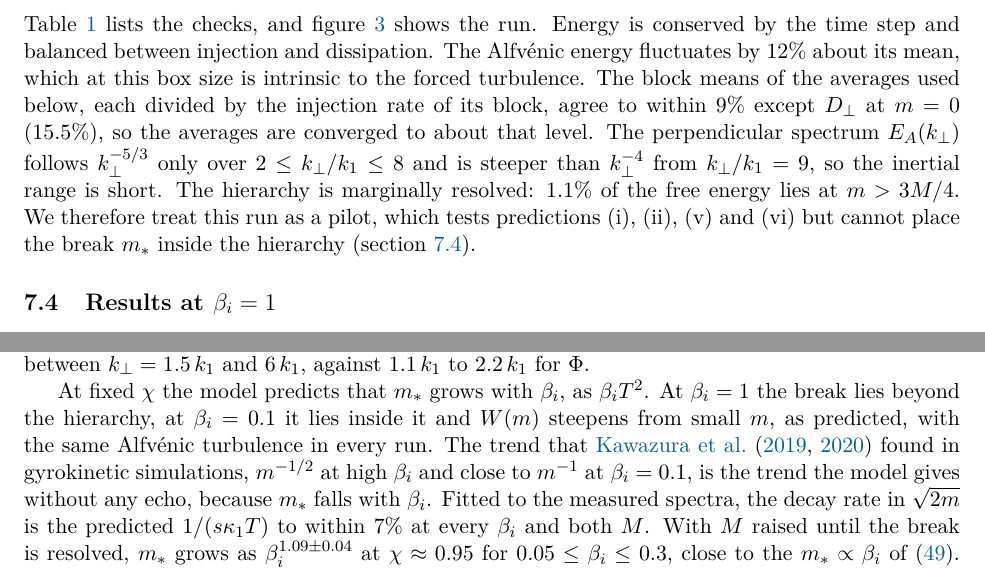
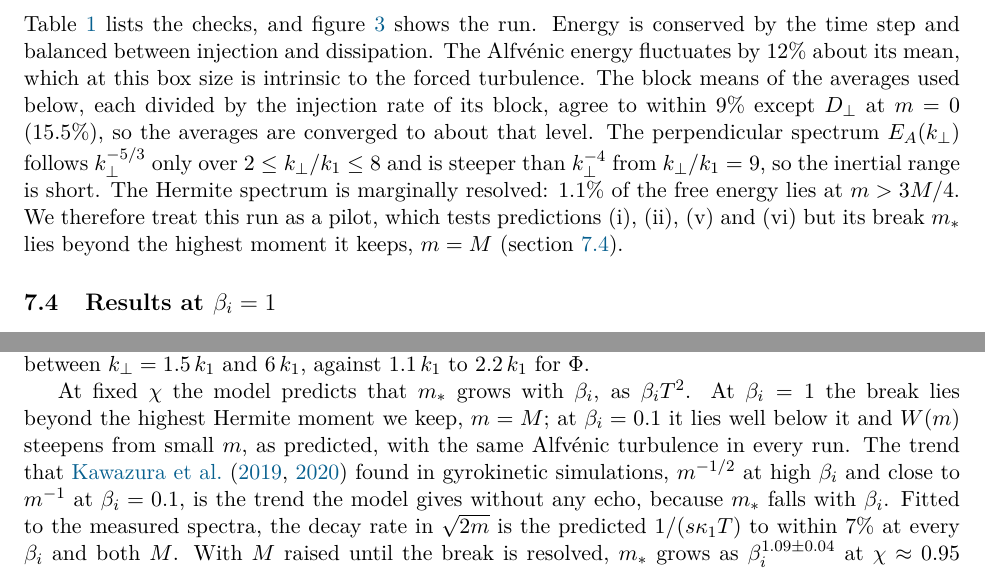
Before and after one commit to anjor/krmhd-research, a LaTeX paper (paper/phase-velocity-slices/main.tex, which reads paper/phase-velocity-slices/sections/07-simulations.tex, paper/phase-velocity-slices/sections/08-discussion.tex): two parts of pages 22 and 33 of 47, joined at a grey line, cut so that both start at the same text. Compiled offline with pdfLaTeX.

Commit message:
Paper: 'the break lies beyond the hierarchy' made explicit (Anjor 2026-11-13, review of the discussion: unclear which hierarchy). Discussion: the break lies beyond the highest Hermite moment we keep, m = M, at beta_i = 1 and well below it at beta_i = 0.1. Section 7: the same shorthand replaced by m = M or 'the resolved range of m' in five places, and 'the hierarchy is marginally resolved' by 'the Hermite spectrum'. 47 pages

```diff
--- a/paper/phase-velocity-slices/sections/07-simulations.tex
+++ b/paper/phase-velocity-slices/sections/07-simulations.tex
@@ -37,7 +37,7 @@ Field-aligned wavenumbers are measured along traced field lines, as is done for
   \end{tabular}
 \end{table}
 
-Table~\ref{tab:gates} lists the checks, and figure~\ref{fig:overview} shows the run. Energy is conserved by the time step and balanced between injection and dissipation. The Alfv\'enic energy fluctuates by 12\% about its mean, which at this box size is intrinsic to the forced turbulence. The block means of the averages used below, each divided by the injection rate of its block, agree to within 9\% except $D_\perp$ at $m=0$ (15.5\%), so the averages are converged to about that level. The perpendicular spectrum $E_A(k_\perp)$ follows $k_\perp^{-5/3}$ only over $2\le k_\perp/k_1\le8$ and is steeper than $k_\perp^{-4}$ from $k_\perp/k_1=9$, so the inertial range is short. The hierarchy is marginally resolved: 1.1\% of the free energy lies at $m>3M/4$. We therefore treat this run as a pilot, which tests predictions (i), (ii), (v) and (vi) but cannot place the break $m_*$ inside the hierarchy (section~\ref{sim:beta1}).
+Table~\ref{tab:gates} lists the checks, and figure~\ref{fig:overview} shows the run. Energy is conserved by the time step and balanced between injection and dissipation. The Alfv\'enic energy fluctuates by 12\% about its mean, which at this box size is intrinsic to the forced turbulence. The block means of the averages used below, each divided by the injection rate of its block, agree to within 9\% except $D_\perp$ at $m=0$ (15.5\%), so the averages are converged to about that level. The perpendicular spectrum $E_A(k_\perp)$ follows $k_\perp^{-5/3}$ only over $2\le k_\perp/k_1\le8$ and is steeper than $k_\perp^{-4}$ from $k_\perp/k_1=9$, so the inertial range is short. The Hermite spectrum is marginally resolved: 1.1\% of the free energy lies at $m>3M/4$. We therefore treat this run as a pilot, which tests predictions (i), (ii), (v) and (vi) but its break $m_*$ lies beyond the highest moment it keeps, $m=M$ (section~\ref{sim:beta1}).
 
 \begin{figure}[t]
   \centering
--- a/paper/phase-velocity-slices/sections/08-discussion.tex
+++ b/paper/phase-velocity-slices/sections/08-discussion.tex
@@ -6,7 +6,7 @@ The two-channel model extends these results to turbulence, where they do not app
 
 Our spectrum at $\beta_i=1$ differs from that of \citet{Meyrand2019}, who found $W(m)$ somewhat steeper than $m^{-1}$ at the same $\beta_i$ and a net flux to high $m$ much smaller than the injection rate. Their set-up differs from ours in four ways that matter here. They forced the compressive fluctuations at $m=1$, the parallel flow, on modes with $|k_x|,|k_y|,|k_z|\le2$, where we force $g_0$ at $|k_z|=k_1$; they damped $g$ with $\mu k_\perp^8$ and $\nu m^6$, where we use a fourth power of $k_\perp$ normalised to the grid and $\nu(m/M)^6$; they ran at $256^3$ to $512^3$ with $M=32$ to 128, against our $64^3$ to $256^3$ with $M=32$ and 64; and their Hermite flux is resolved in $k_\perp$ shells, which only in its sum over shells is a pure flux in $m$. In our model each of the first three differences raises the break rather than lowering it: forcing up to $|k_z|=2k_1$ raises the injected $\kappa$, and a longer inertial range with sharper dissipation lengthens $T$, as our runs at $96^3$ to $256^3$ show, and $m_*=(s\kappa T)^2/2$ grows with both. The model therefore does not account for their steeper spectrum by these differences alone. We tested the forcing directly (section~\ref{sim:mf1}). With $g_1$ forced on $|k_z|=k_1$ and $2k_1$ at $64^3$, $W(m)$ steepens at small $m$, from $m^{-0.54}$ to $m^{-0.66}$ over $2\le m\le8$, keeps a slope of about $-0.7$ beyond, and is reproduced by the model with the injected $P(\kappa)$ to within 4\%, with no return flux; at $m=16$ the net flux still carries 75\% of the injection. The forcing at $m=1$ therefore does not produce their spectrum at our resolution. That leaves the different dissipation of $g$ and effects that appear only at their higher resolution, such as echoes that our runs do not resolve; in our runs a higher resolution makes the spectrum shallower, not steeper. Running our field-aligned diagnostics on their set-up would decide it. A diagnostic built on the Eulerian $k_z$ reports a backward flux of about 12\% of the forward flux in our runs at $64^3$, about 20\% at $128^3$ and about 30\% at $256^3$, where the field-aligned measures show none, so splits and fluxes of the free energy should be computed along the perturbed field. And the field-aligned wavenumber of $g$ measured with $k_z$ grows with $k_\perp$ much as that of the Alfv\'enic fields does, whereas measured along the field lines it grows more slowly, at $256^3$ from $1.0\,k_1$ to $1.6\,k_1$ between $k_\perp=1.5\,k_1$ and $6\,k_1$, against $1.1\,k_1$ to $2.2\,k_1$ for $\Phi$.
 
-At fixed $\chi$ the model predicts that $m_*$ grows with $\beta_i$, as $\beta_iT^2$. At $\beta_i=1$ the break lies beyond the hierarchy, at $\beta_i=0.1$ it lies inside it and $W(m)$ steepens from small $m$, as predicted, with the same Alfv\'enic turbulence in every run. The trend that \citet{Kawazura2019,Kawazura2020} found in gyrokinetic simulations, $m^{-1/2}$ at high $\beta_i$ and close to $m^{-1}$ at $\beta_i=0.1$, is the trend the model gives without any echo, because $m_*$ falls with $\beta_i$. Fitted to the measured spectra, the decay rate in $\sqrt{2m}$ is the predicted $1/(s\kappa_1T)$ to within 7\% at every $\beta_i$ and both $M$. With $M$ raised until the break is resolved, $m_*$ grows as $\beta_i^{1.09\pm0.04}$ at $\chi\approx0.95$ for $0.05\le\beta_i\le0.3$, close to the $m_*\propto\beta_i$ of (\ref{eq:mstar-scaling}). Extending this measurement to $\beta_i=1$, where resolving the break needs $M$ of several hundred, is ongoing work. The comparison also showed where the model is too simple: the perpendicular sink is not uniform in $m$ but grows with the age of the free energy, and with that refinement (\ref{eq:Wage}) the sinks of all runs collapse onto one function of age. Against $\chi$ the estimate $m_*\sim\beta_i/\chi^2$ holds only near $\chi\approx1$. At $\beta_i=0.05$ the local exponent of $m_*$ in $\chi$ is $-2.5$ and $-2.7$ down to $\chi\approx0.56$ and $-4.1$ between 0.56 and 0.40. In units of the outer eddy time the sink is close to the same function of age at $\chi\ge0.56$ and weaker at $\chi=0.40$, as expected when the outer-scale turbulence becomes weak. With the rate averaged over the range where the break is fitted, the decay length is still $s\kappa_1T$ to within 9\%, so what fails at small $\chi$ is the assumption $T\propto\tau_{\rm nl}$, not the competition between phase mixing and the sink. The model also predicts that the share of the free energy dissipated by collisions falls as the collisional cutoff $m_c$ rises, as $\exp(-\sqrt{2m_c}/(s\kappa T))$; the runs at $M=32$ and $M=64$ show this fall, and with the traced $P(\kappa)$ the model gives the shares to within 0.06. If this holds as $m_c\to\infty$, the free energy that phase mixes is in the end removed at small perpendicular scales, and the fraction dissipated by collisions in velocity space at fixed $\beta_i$ and $\chi$ is set by where the collisions act; in a real plasma the perpendicular cascade of the slices stops at the ion gyroscale, beyond the reach of KRMHD.
+At fixed $\chi$ the model predicts that $m_*$ grows with $\beta_i$, as $\beta_iT^2$. At $\beta_i=1$ the break lies beyond the highest Hermite moment we keep, $m=M$; at $\beta_i=0.1$ it lies well below it and $W(m)$ steepens from small $m$, as predicted, with the same Alfv\'enic turbulence in every run. The trend that \citet{Kawazura2019,Kawazura2020} found in gyrokinetic simulations, $m^{-1/2}$ at high $\beta_i$ and close to $m^{-1}$ at $\beta_i=0.1$, is the trend the model gives without any echo, because $m_*$ falls with $\beta_i$. Fitted to the measured spectra, the decay rate in $\sqrt{2m}$ is the predicted $1/(s\kappa_1T)$ to within 7\% at every $\beta_i$ and both $M$. With $M$ raised until the break is resolved, $m_*$ grows as $\beta_i^{1.09\pm0.04}$ at $\chi\approx0.95$ for $0.05\le\beta_i\le0.3$, close to the $m_*\propto\beta_i$ of (\ref{eq:mstar-scaling}). Extending this measurement to $\beta_i=1$, where resolving the break needs $M$ of several hundred, is ongoing work. The comparison also showed where the model is too simple: the perpendicular sink is not uniform in $m$ but grows with the age of the free energy, and with that refinement (\ref{eq:Wage}) the sinks of all runs collapse onto one function of age. Against $\chi$ the estimate $m_*\sim\beta_i/\chi^2$ holds only near $\chi\approx1$. At $\beta_i=0.05$ the local exponent of $m_*$ in $\chi$ is $-2.5$ and $-2.7$ down to $\chi\approx0.56$ and $-4.1$ between 0.56 and 0.40. In units of the outer eddy time the sink is close to the same function of age at $\chi\ge0.56$ and weaker at $\chi=0.40$, as expected when the outer-scale turbulence becomes weak. With the rate averaged over the range where the break is fitted, the decay length is still $s\kappa_1T$ to within 9\%, so what fails at small $\chi$ is the assumption $T\propto\tau_{\rm nl}$, not the competition between phase mixing and the sink. The model also predicts that the share of the free energy dissipated by collisions falls as the collisional cutoff $m_c$ rises, as $\exp(-\sqrt{2m_c}/(s\kappa T))$; the runs at $M=32$ and $M=64$ show this fall, and with the traced $P(\kappa)$ the model gives the shares to within 0.06. If this holds as $m_c\to\infty$, the free energy that phase mixes is in the end removed at small perpendicular scales, and the fraction dissipated by collisions in velocity space at fixed $\beta_i$ and $\chi$ is set by where the collisions act; in a real plasma the perpendicular cascade of the slices stops at the ion gyroscale, beyond the reach of KRMHD.
 
 The main open question is the limit of high resolution. The model needs a perpendicular cascade whose rate does not depend on the dissipation coefficients and field lines that stay frozen for the free energy that phase mixes. \citet{DrivasEyink2017} and \citet{Eyink2018} give reasons to expect that the first requires the failure of the second at small enough scales (section~\ref{tc:limits}). Our runs do not reach a cascade rate independent of the dissipation. Up to $256^3$ grid points $T$ grows by about the same amount with each doubling of the resolution, from 13 to 25 outer eddy times at $\beta_i=0.3$, and the density moment gains field-aligned structure gradually through the longer inertial range, although the field-aligned wavenumber of the moments as a whole rises only from about $1.25\,k_1$ to $1.35\,k_1$ (section~\ref{sim:resolution}). With the $T$ and $\kappa$ measured at each resolution the model still describes $W(m)$ to within $-9\%$ and $+13\%$, and there is still no return flux. The model therefore describes the spectrum at each resolution with the $T$ measured there, but in our runs $T$, and with it $m_*$, has no value independent of the dissipation. Whether $T$ converges once the inertial range is long enough, or keeps growing so that the perpendicular cascade loses ground to phase mixing as the dissipation weakens, needs higher resolution than we reach.
 
```
Also changed, not shown: paper/phase-velocity-slices/main.pdf, paper/phase-velocity-slices/sections/07-simulations.tex (6 more changed lines).
